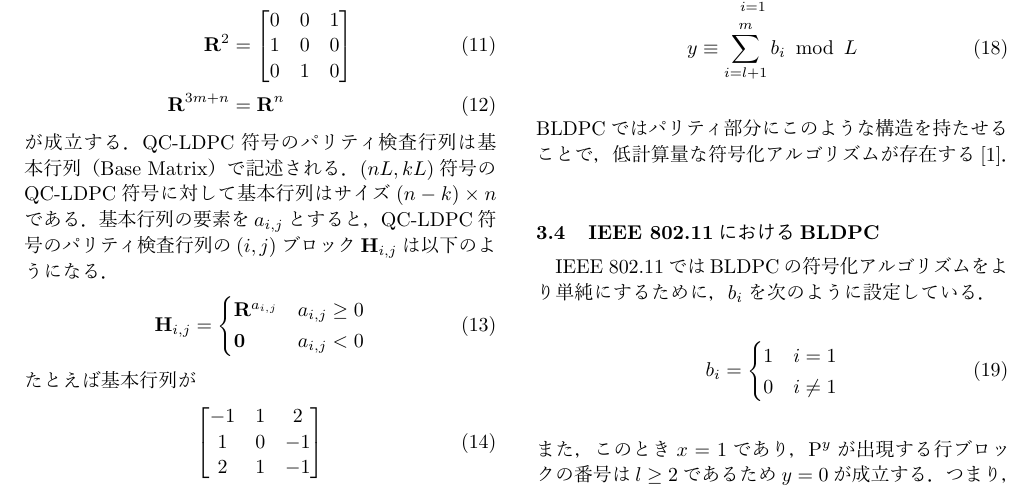
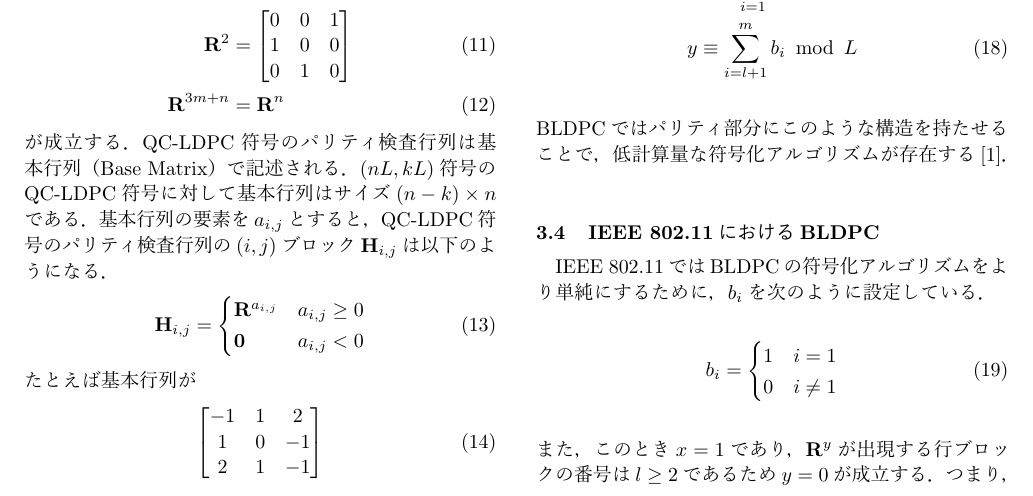
Before and after one commit to k3kaimu/simpleldpc, a LaTeX document (document/LDPCintro/LDPCintro.tex): part of page 2 of 5, cut so that both start at the same text. The pictures show the PDF file document/LDPCintro/LDPCintro.pdf that the author committed with the source.

Commit message:
fix issue #1

```diff
--- a/document/LDPCintro/LDPCintro.tex
+++ b/document/LDPCintro/LDPCintro.tex
@@ -206,7 +206,7 @@ IEEE 802.11ではBLDPCの符号化アルゴリズムをより単純にするた
     0 & i \not=1
   \end{cases}
 \end{align}
-また，このとき$x=1$であり，$\mathrm{P}^y$が出現する行ブロックの番号は$l \geq 2$であるため$y=0$が成立する．
+また，このとき$x=1$であり，$\mathbf{R}^y$が出現する行ブロックの番号は$l \geq 2$であるため$y=0$が成立する．
 つまり，パリティ部分$\mathbf{H}_\mathrm{P}$は以下のように単純化される．
 \begin{align}
   \mathbf{H}_{\mathrm{P}} = \begin{bmatrix}
```
Also changed, not shown: document/LDPCintro/LDPCintro.pdf.
